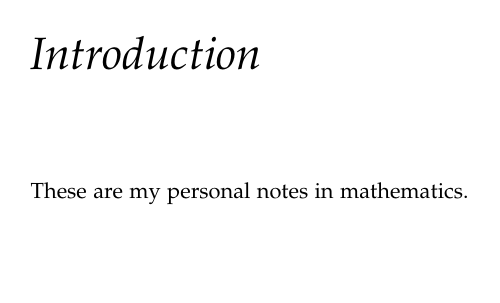
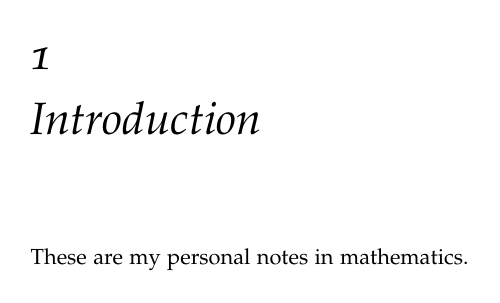
Before and after one commit to yujieteo/math, a LaTeX book (storybook.tex): page 11 of 23. Compiled offline with pdfLaTeX.

Commit message:
feat: fixed numbering

```diff
--- a/storybook.tex
+++ b/storybook.tex
@@ -107,7 +107,10 @@
 % Add theorems
 \usepackage{amsthm, amssymb, amsmath}
 
-\newtheorem{theorem}{Theorem}[section]
+\setcounter{secnumdepth}{0}% turn on numbering for parts and chapters
+
+% Define theorem-like environments using theorems, definitions, etc.
+\newtheorem{theorem}{Theorem}[section]  % Theorem numbering by section
 \newtheorem{definition}[theorem]{Definition}
 \newtheorem{lemma}[theorem]{Lemma}
 \newtheorem{example}[theorem]{Example}
```
Also changed, not shown: storybook.pdf, storybook.tex (3 more changed lines).
